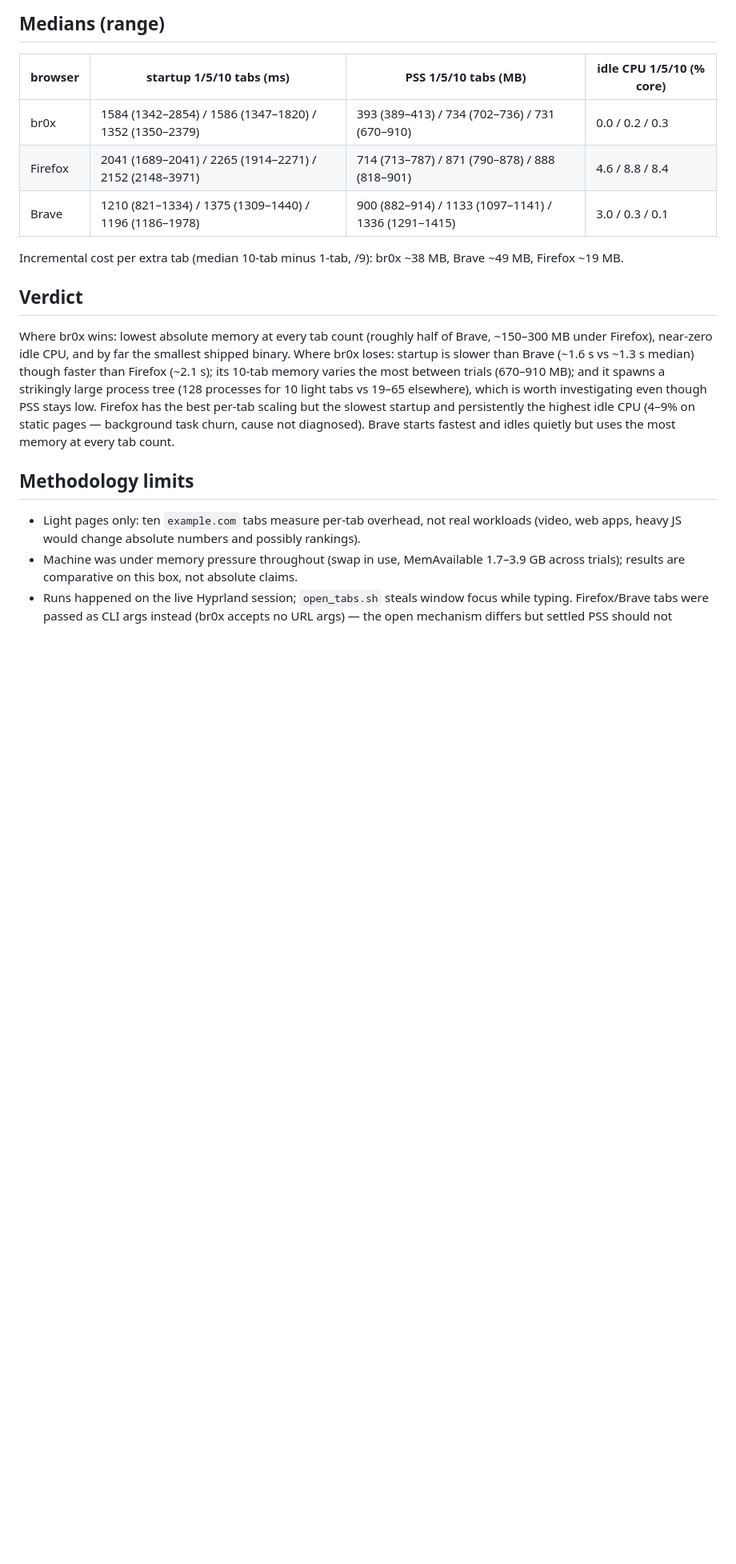
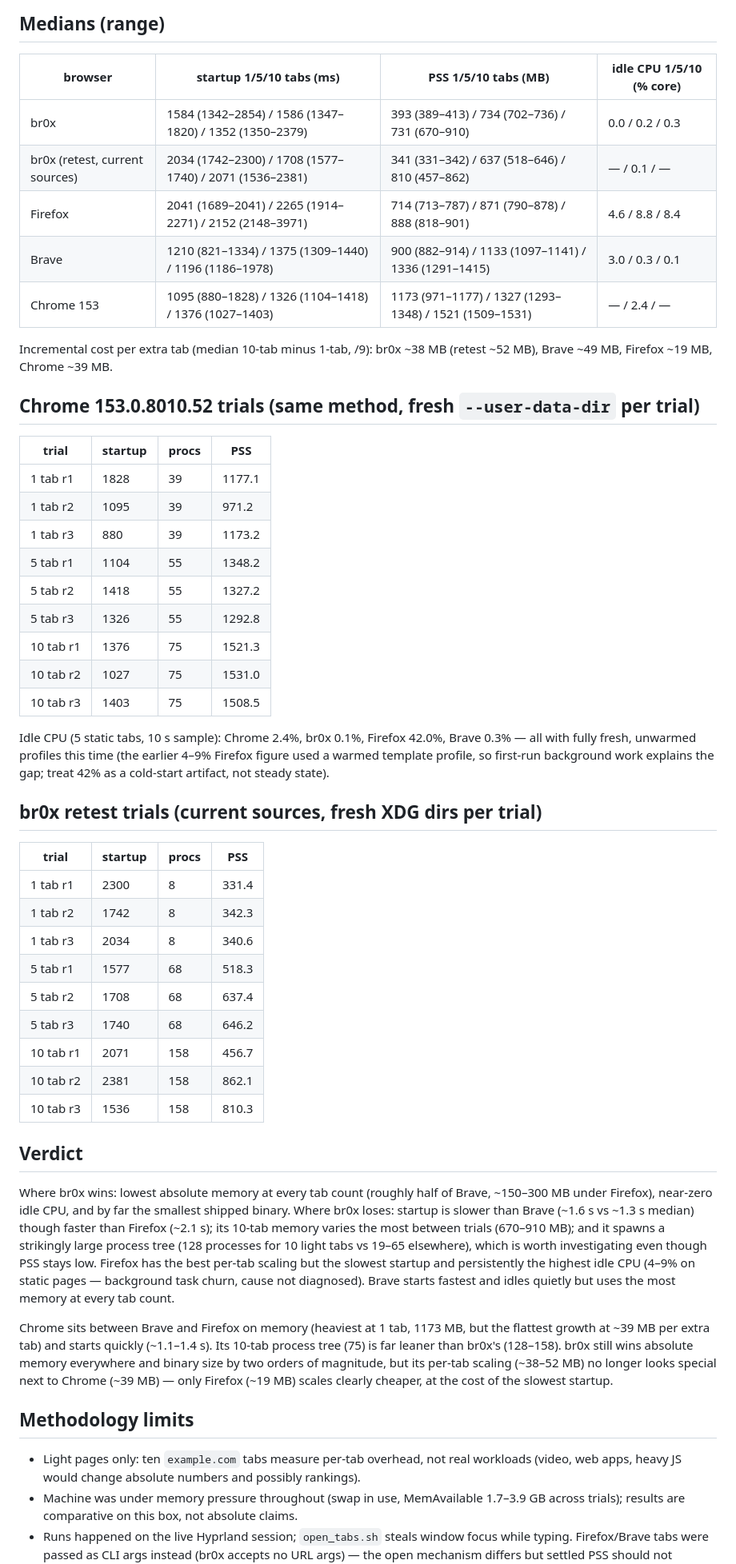
Before and after one commit to SachinD6/br0x, a Markdown page: docs/BENCHMARKS.md, the part around one of its changes. Shown at 80% size. Rendered like a GitHub page; blank space fills up the shorter version.

Commit message:
Benchmarks with Chrome + refreshed br0x medians
Chrome 153: fastest starter, flattest memory growth, leanest
process tree. br0x still lowest absolute memory everywhere.

```diff
--- a/docs/BENCHMARKS.md
+++ b/docs/BENCHMARKS.md
@@ -97,11 +102,47 @@ Brave 151.1.93.136:
 | browser | startup 1/5/10 tabs (ms) | PSS 1/5/10 tabs (MB) | idle CPU 1/5/10 (% core) |
 |---|---|---|---|
 | br0x | 1584 (1342–2854) / 1586 (1347–1820) / 1352 (1350–2379) | 393 (389–413) / 734 (702–736) / 731 (670–910) | 0.0 / 0.2 / 0.3 |
+| br0x (retest, current sources) | 2034 (1742–2300) / 1708 (1577–1740) / 2071 (1536–2381) | 341 (331–342) / 637 (518–646) / 810 (457–862) | — / 0.1 / — |
 | Firefox | 2041 (1689–2041) / 2265 (1914–2271) / 2152 (2148–3971) | 714 (713–787) / 871 (790–878) / 888 (818–901) | 4.6 / 8.8 / 8.4 |
 | Brave | 1210 (821–1334) / 1375 (1309–1440) / 1196 (1186–1978) | 900 (882–914) / 1133 (1097–1141) / 1336 (1291–1415) | 3.0 / 0.3 / 0.1 |
+| Chrome 153 | 1095 (880–1828) / 1326 (1104–1418) / 1376 (1027–1403) | 1173 (971–1177) / 1327 (1293–1348) / 1521 (1509–1531) | — / 2.4 / — |
 
 Incremental cost per extra tab (median 10-tab minus 1-tab, /9):
-br0x ~38 MB, Brave ~49 MB, Firefox ~19 MB.
+br0x ~38 MB (retest ~52 MB), Brave ~49 MB, Firefox ~19 MB, Chrome ~39 MB.
+
+## Chrome 153.0.8010.52 trials (same method, fresh `--user-data-dir` per trial)
+
+| trial | startup | procs | PSS |
+|---|---|---|---|
+| 1 tab r1 | 1828 | 39 | 1177.1 |
+| 1 tab r2 | 1095 | 39 | 971.2 |
+| 1 tab r3 | 880 | 39 | 1173.2 |
+| 5 tab r1 | 1104 | 55 | 1348.2 |
+| 5 tab r2 | 1418 | 55 | 1327.2 |
+| 5 tab r3 | 1326 | 55 | 1292.8 |
+| 10 tab r1 | 1376 | 75 | 1521.3 |
+| 10 tab r2 | 1027 | 75 | 1531.0 |
+| 10 tab r3 | 1403 | 75 | 1508.5 |
+
+Idle CPU (5 static tabs, 10 s sample): Chrome 2.4%, br0x 0.1%,
+Firefox 42.0%, Brave 0.3% — all with fully fresh, unwarmed profiles this
+time (the earlier 4–9% Firefox figure used a warmed template profile, so
+first-run background work explains the gap; treat 42% as a cold-start
+artifact, not steady state).
+
+## br0x retest trials (current sources, fresh XDG dirs per trial)
+
+| trial | startup | procs | PSS |
+|---|---|---|---|
+| 1 tab r1 | 2300 | 8 | 331.4 |
+| 1 tab r2 | 1742 | 8 | 342.3 |
+| 1 tab r3 | 2034 | 8 | 340.6 |
+| 5 tab r1 | 1577 | 68 | 518.3 |
+| 5 tab r2 | 1708 | 68 | 637.4 |
+| 5 tab r3 | 1740 | 68 | 646.2 |
+| 10 tab r1 | 2071 | 158 | 456.7 |
+| 10 tab r2 | 2381 | 158 | 862.1 |
+| 10 tab r3 | 1536 | 158 | 810.3 |
 
 ## Verdict
 
@@ -115,6 +156,14 @@ which is worth investigating even though PSS stays low. Firefox has the best
 per-tab scaling but the slowest startup and persistently the highest idle CPU
 (4–9% on static pages — background task churn, cause not diagnosed). Brave
 starts fastest and idles quietly but uses the most memory at every tab count.
+
+Chrome sits between Brave and Firefox on memory (heaviest at 1 tab,
+1173 MB, but the flattest growth at ~39 MB per extra tab) and starts
+quickly (~1.1–1.4 s). Its 10-tab process tree (75) is far leaner than
+br0x's (128–158). br0x still wins absolute memory everywhere and binary
+size by two orders of magnitude, but its per-tab scaling (~38–52 MB)
+no longer looks special next to Chrome (~39 MB) — only Firefox (~19 MB)
+scales clearly cheaper, at the cost of the slowest startup.
 
 ## Methodology limits
 
```
Also changed, not shown: other parts of docs/BENCHMARKS.md (+6 -1 lines).
